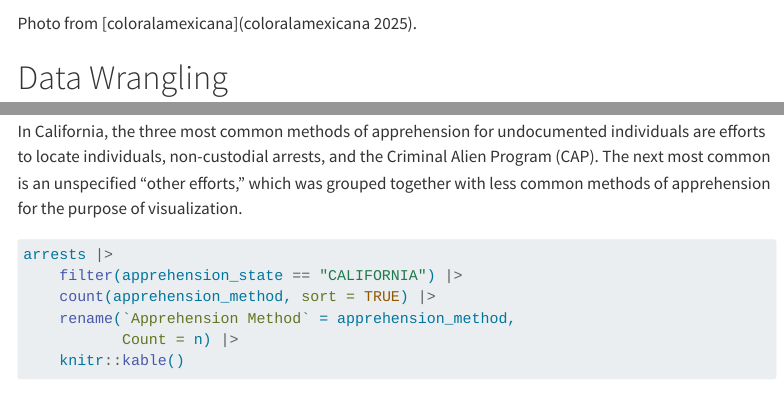
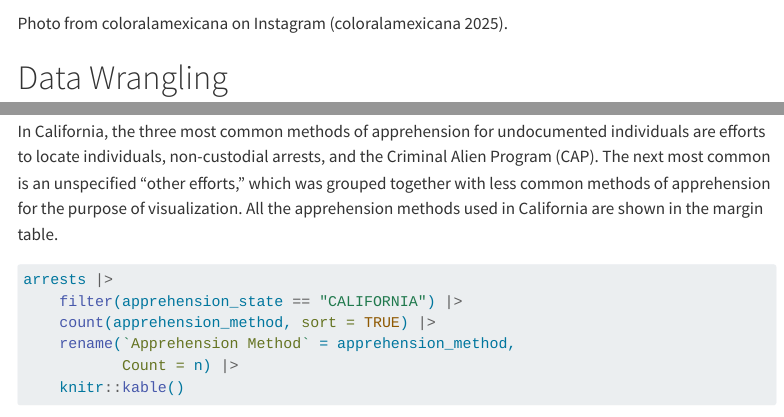
Before and after one commit to lidiojaimes/biostat777-intro-lidio-jaimes, a Quarto document (data-analysis.qmd): the page in a window 1100 px wide, from 360 px down, and a second part further down, joined at a grey line. Rendered offline with R 4.5, knitr and Pandoc in place of Quarto, with nearby package versions; some code elsewhere in the file could not run offline; menus at the side of the page are left out; long lines of code are wrapped.

Commit message:
fixed ig ref

````diff
--- a/data-analysis.qmd
+++ b/data-analysis.qmd
@@ -11,7 +11,7 @@ The data comes from the Deportation Data Project [@deportationdataproject2025].
 ```{r, echo=FALSE}
 knitr::include_graphics("files-docs/protest-pic.jpg")
 ```
-Photo from [coloralamexicana][@instagram_author_2025].
+Photo from coloralamexicana on Instagram [@instagram_author_2025].
 
 # Data Wrangling
 ```{r,message=FALSE}
@@ -227,7 +227,7 @@ arrests |>
 
 News reports have also highlighted an increase in arrests in California. I am interested in seeing the different methods of apprehension used in this state, and how their usage has changed over time.
 
-In California, the three most common methods of apprehension for undocumented individuals are efforts to locate individuals, non-custodial arrests, and the Criminal Alien Program (CAP). The next most common is an unspecified “other efforts,” which was grouped together with less common methods of apprehension for the purpose of visualization.
+In California, the three most common methods of apprehension for undocumented individuals are efforts to locate individuals, non-custodial arrests, and the Criminal Alien Program (CAP). The next most common is an unspecified “other efforts,” which was grouped together with less common methods of apprehension for the purpose of visualization. All the apprehension methods used in California are shown in the margin table.
 
 ```{r}
 #| column: margin
````
